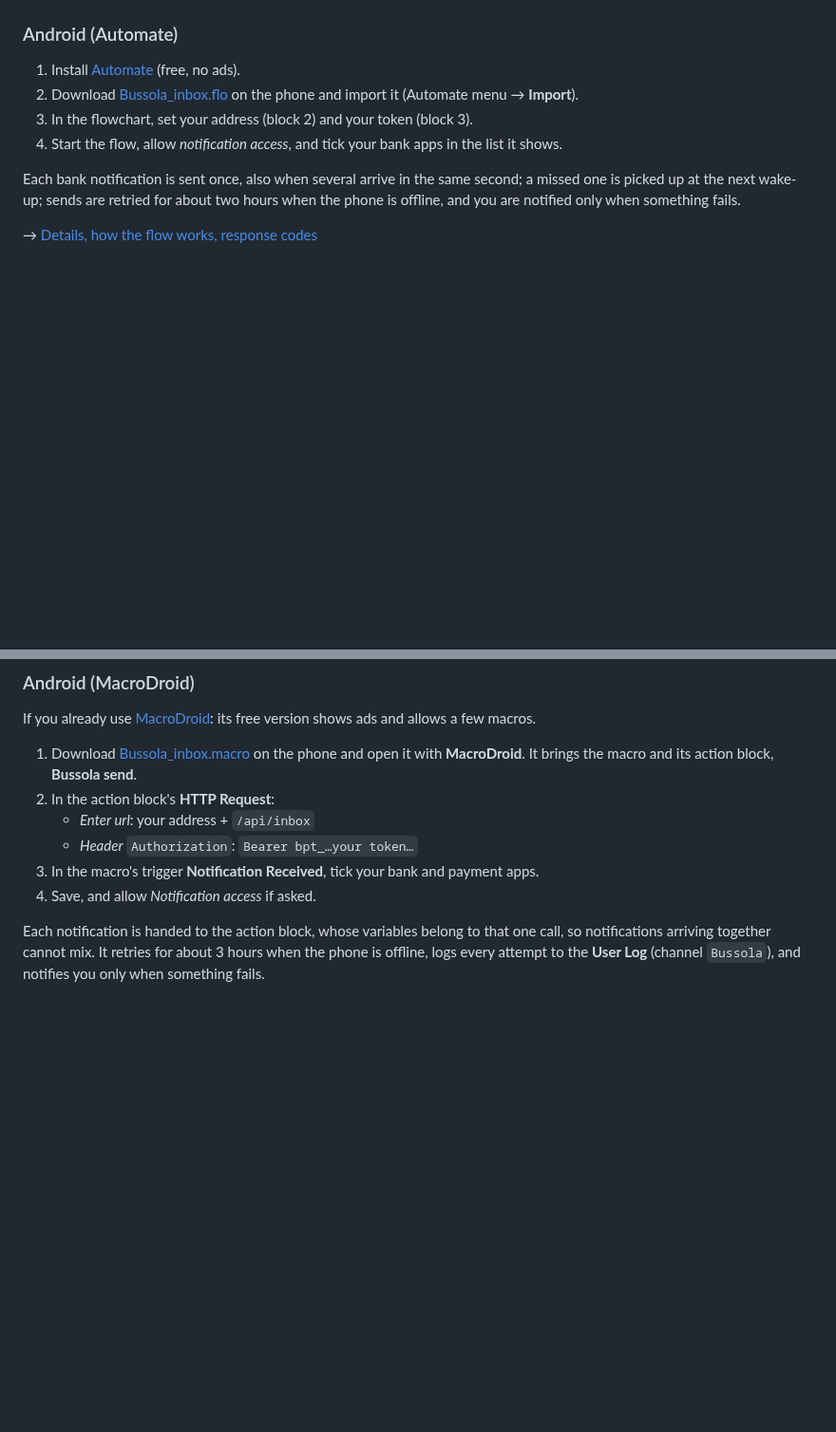
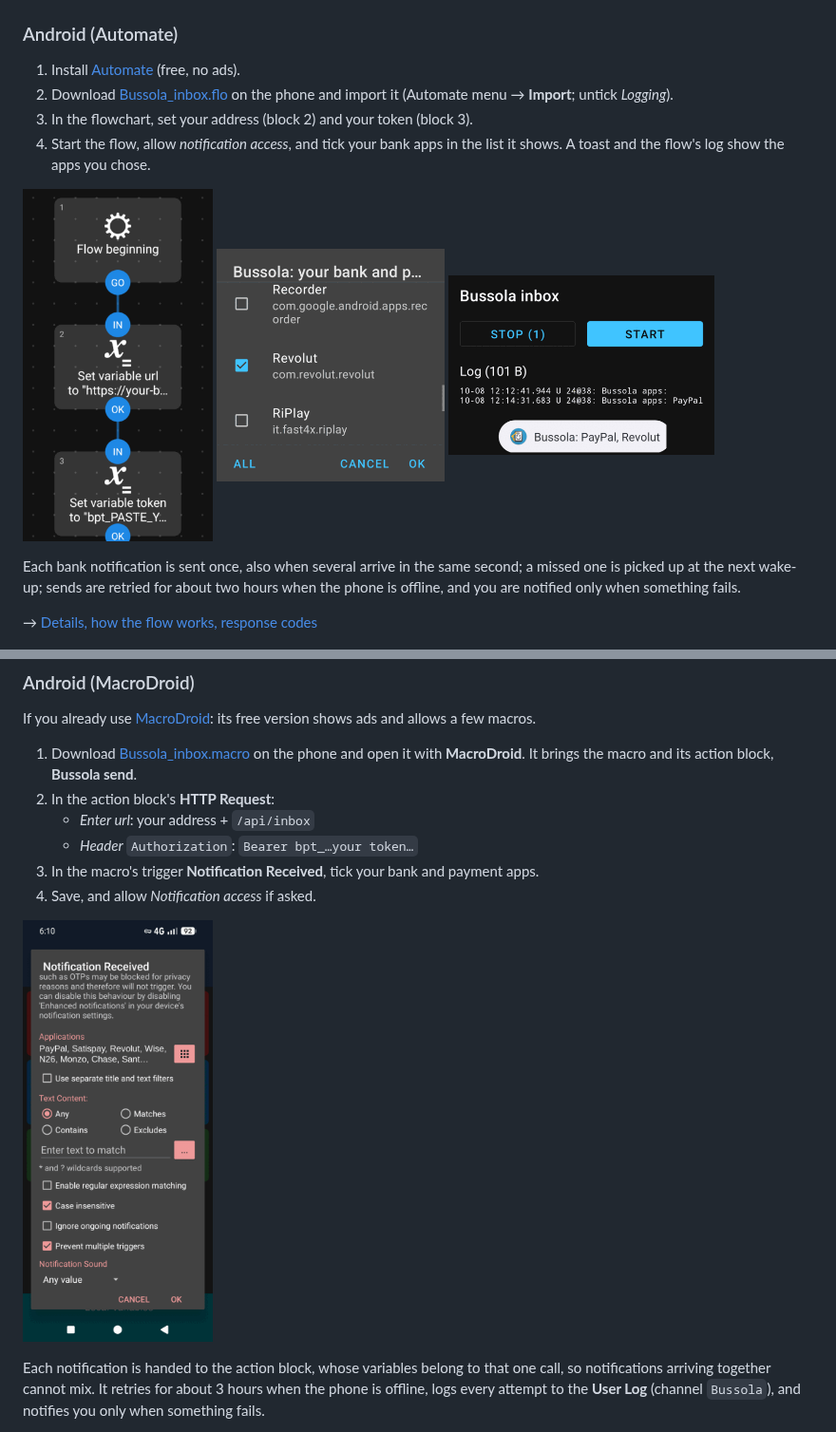
Before and after one commit to marc0todar0/bussola, a Markdown page: docs/notifications.md, 2 parts joined by grey strips. Shown at 95% size. Rendered like a GitHub page; pictures changed too: docs/screenshots/automate-apps.png (added), docs/screenshots/automate-chosen.png (added), docs/screenshots/automate-flowchart.png (added); blank space fills up the shorter version.

Commit message:
Docs: screenshots of the Automate flow and the MacroDroid trigger in the notifications guide
Co-Authored-By: Claude Opus 5.5 <noreply@anthropic.com>
Claude-Session: https://claude.ai/code/session_0198uGkfSLL8rVFrSQihFt9A

```diff
--- a/docs/notifications.md
+++ b/docs/notifications.md
@@ -37,9 +37,15 @@ A token can only add drafts to the wallet you had open and read the names of its
 ### Android (Automate)
 
 1. Install [Automate](https://play.google.com/store/apps/details?id=com.llamalab.automate) (free, no ads).
-2. Download [Bussola_inbox.flo](https://github.com/marc0todar0/bussola/raw/main/docs/automate/Bussola_inbox.flo) on the phone and import it (Automate menu → **Import**).
+2. Download [Bussola_inbox.flo](https://github.com/marc0todar0/bussola/raw/main/docs/automate/Bussola_inbox.flo) on the phone and import it (Automate menu → **Import**; untick *Logging*).
 3. In the flowchart, set your address (block 2) and your token (block 3).
-4. Start the flow, allow *notification access*, and tick your bank apps in the list it shows.
+4. Start the flow, allow *notification access*, and tick your bank apps in the list it shows. A toast and the flow's log show the apps you chose.
+
+<p>
+  <img src="screenshots/automate-flowchart.png" width="200" alt="Automate flowchart: Flow beginning, then block 2 setting url and block 3 setting token, both still holding the placeholders">
+  <img src="screenshots/automate-apps.png" width="240" alt="The list Bussola: your bank and payment apps, with Revolut ticked, and the buttons All, Cancel and OK">
+  <img src="screenshots/automate-chosen.png" width="280" alt="The flow running, its log line Bussola apps: PayPal, Revolut, and the toast Bussola: PayPal, Revolut">
+</p>
 
 Each bank notification is sent once, also when several arrive in the same second; a missed one is picked up at the next wake-up; sends are retried for about two hours when the phone is offline, and you are notified only when something fails.
 
@@ -55,6 +61,10 @@ If you already use [MacroDroid](https://www.macrodroid.com/): its free version s
    - *Header* `Authorization`: `Bearer bpt_…your token…`
 3. In the macro's trigger **Notification Received**, tick your bank and payment apps.
 4. Save, and allow *Notification access* if asked.
+
+<p>
+  <img src="screenshots/android-trigger.png" width="200" alt="MacroDroid's Notification Received trigger: the chosen apps, any text content, Prevent multiple triggers ticked">
+</p>
 
 Each notification is handed to the action block, whose variables belong to that one call, so notifications arriving together cannot mix. It retries for about 3 hours when the phone is offline, logs every attempt to the **User Log** (channel `Bussola`), and notifies you only when something fails.
 
```
